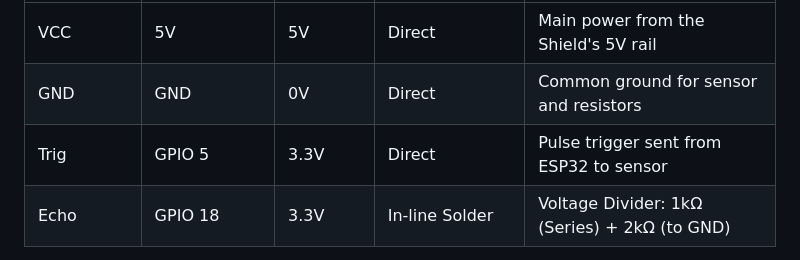
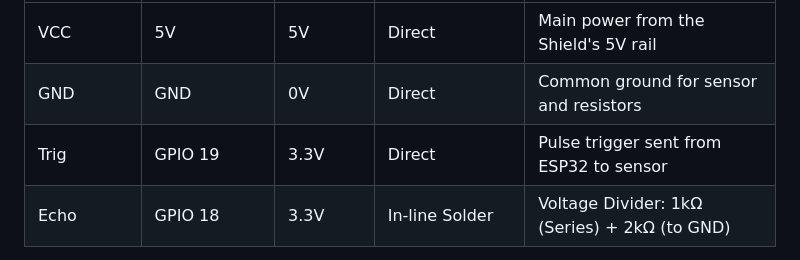
Before and after one commit to alex-carreon/elikas-capstone, a Markdown page: flood_sensor/README.md, the part around the change. GitHub-like rendering.

Commit message:
update Trig pin mapping for flood sensor

```diff
--- a/flood_sensor/README.md
+++ b/flood_sensor/README.md
@@ -62,7 +62,7 @@ Because the ESP32 operates on 3.3V logic, it cannot safely receive the 5V return
 | :--- | :--- | :--- | :--- | :--- |
 | VCC | 5V | 5V | Direct | Main power from the Shield's 5V rail |
 | GND | GND | 0V | Direct | Common ground for sensor and resistors |
-| Trig | GPIO 5 | 3.3V | Direct | Pulse trigger sent from ESP32 to sensor |
+| Trig | GPIO 19 | 3.3V | Direct | Pulse trigger sent from ESP32 to sensor |
 | Echo | GPIO 18 | 3.3V | In-line Solder | Voltage Divider: 1kΩ (Series) + 2kΩ (to GND) |
 
 <p align="right">(<a href="#readme-top">back to top</a>)</p>
```
